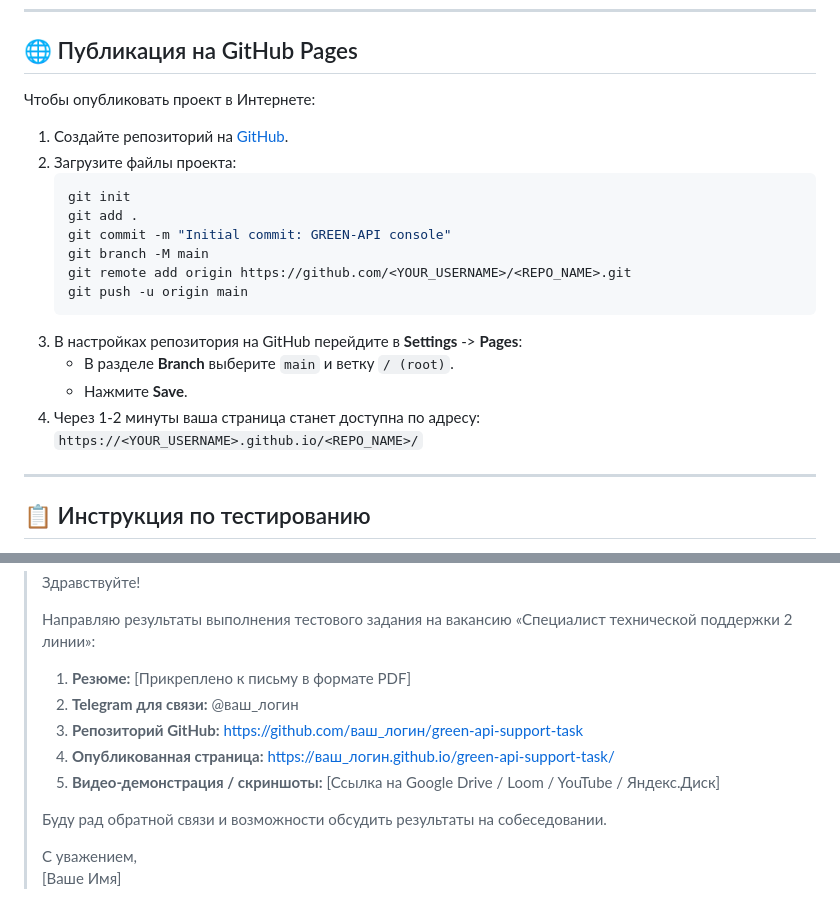
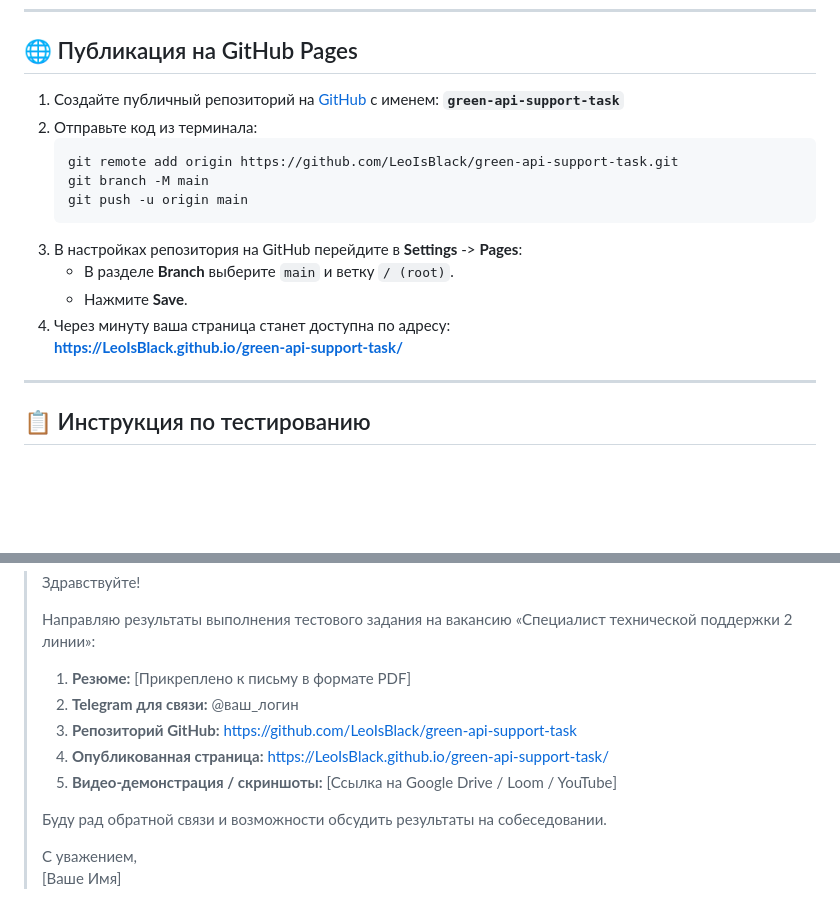
Before and after one commit to LeoIsBlack/green.api.task, a Markdown page: README.md, 2 parts joined by grey strips. GitHub-like rendering; blank space fills up the shorter version.

Commit message:
docs: personalize repository links and submission guide

````diff
--- a/README.md
+++ b/README.md
@@ -63,22 +63,18 @@ start index.html
 
 ## 🌐 Публикация на GitHub Pages
 
-Чтобы опубликовать проект в Интернете:
-1. Создайте репозиторий на [GitHub](https://github.com/new).
-2. Загрузите файлы проекта:
+1. Создайте публичный репозиторий на [GitHub](https://github.com/new) с именем: **`green-api-support-task`**
+2. Отправьте код из терминала:
    ```bash
-   git init
-   git add .
-   git commit -m "Initial commit: GREEN-API console"
+   git remote add origin https://github.com/LeoIsBlack/green-api-support-task.git
    git branch -M main
-   git remote add origin https://github.com/<YOUR_USERNAME>/<REPO_NAME>.git
    git push -u origin main
    ```
 3. В настройках репозитория на GitHub перейдите в **Settings** -> **Pages**:
    - В разделе **Branch** выберите `main` и ветку `/ (root)`.
    - Нажмите **Save**.
-4. Через 1-2 минуты ваша страница станет доступна по адресу:
-   `https://<YOUR_USERNAME>.github.io/<REPO_NAME>/`
+4. Через минуту ваша страница станет доступна по адресу:
+   **https://LeoIsBlack.github.io/green-api-support-task/**
 
 ---
 
@@ -110,9 +106,9 @@ start index.html
 >
 > 1. **Резюме:** [Прикреплено к письму в формате PDF]
 > 2. **Telegram для связи:** @ваш_логин
-> 3. **Репозиторий GitHub:** https://github.com/ваш_логин/green-api-support-task
-> 4. **Опубликованная страница:** https://ваш_логин.github.io/green-api-support-task/
-> 5. **Видео-демонстрация / скриншоты:** [Ссылка на Google Drive / Loom / YouTube / Яндекс.Диск]
+> 3. **Репозиторий GitHub:** https://github.com/LeoIsBlack/green-api-support-task
+> 4. **Опубликованная страница:** https://LeoIsBlack.github.io/green-api-support-task/
+> 5. **Видео-демонстрация / скриншоты:** [Ссылка на Google Drive / Loom / YouTube]
 >
 > Буду рад обратной связи и возможности обсудить результаты на собеседовании.
 >
````
